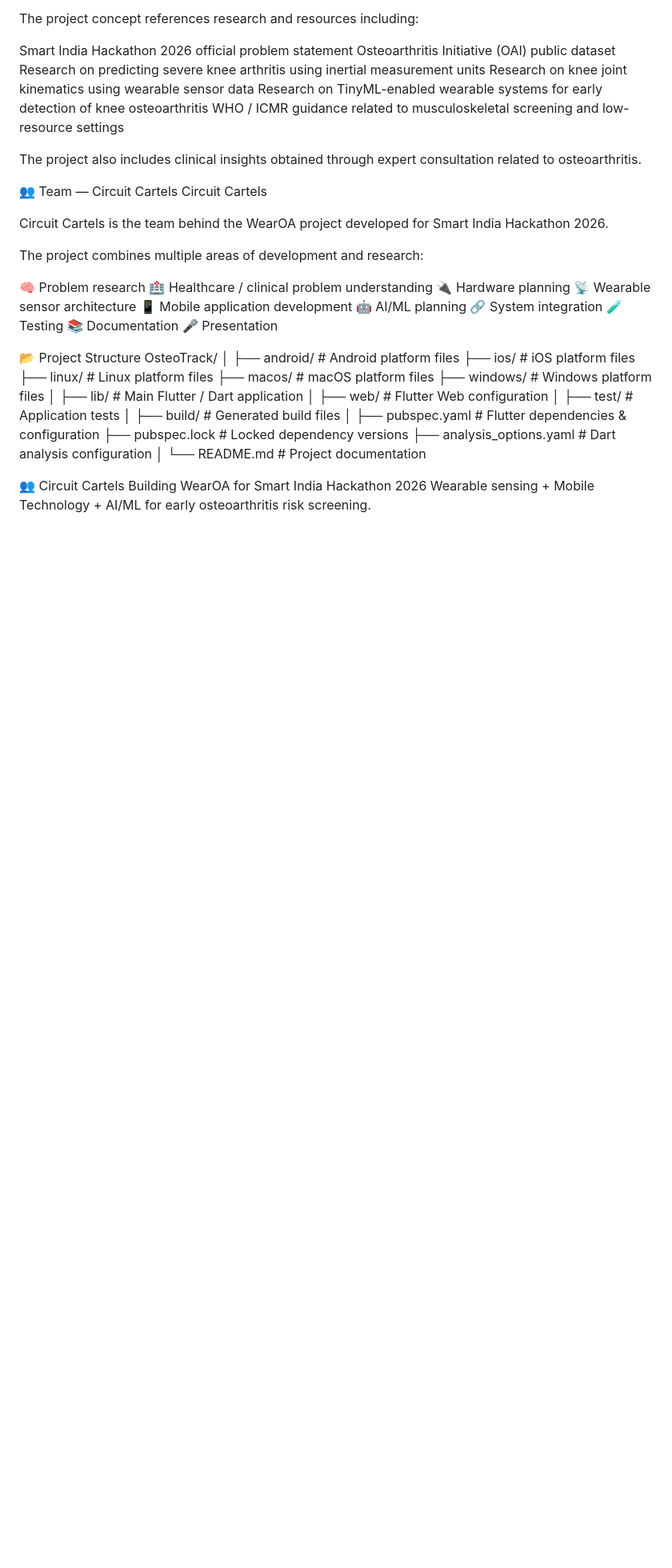
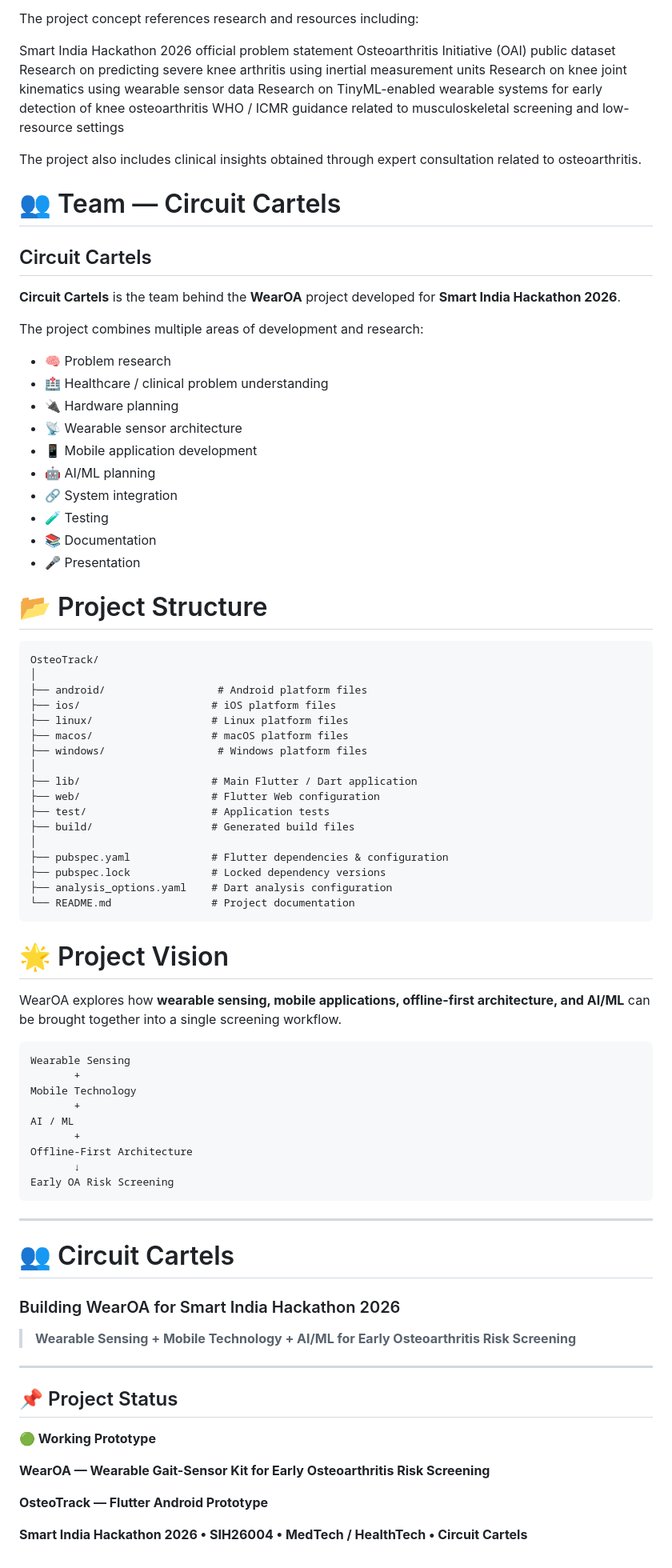
Before and after one commit to CircuitCartels/OsteoTrack, a Markdown page: README.md, the part around the change. Shown at 80% size. Rendered like a GitHub page; blank space fills up the shorter version.

````diff
--- a/README.md
+++ b/README.md
@@ -307,49 +307,79 @@ WHO / ICMR guidance related to musculoskeletal screening and low-resource settin
 The project also includes clinical insights obtained through expert consultation related to osteoarthritis.
 
 
-👥 Team — Circuit Cartels
-Circuit Cartels
+# 👥 Team — Circuit Cartels
 
-Circuit Cartels is the team behind the WearOA project developed for Smart India Hackathon 2026.
+## Circuit Cartels
+
+**Circuit Cartels** is the team behind the **WearOA** project developed for **Smart India Hackathon 2026**.
 
 The project combines multiple areas of development and research:
 
-🧠 Problem research
-🏥 Healthcare / clinical problem understanding
-🔌 Hardware planning
-📡 Wearable sensor architecture
-📱 Mobile application development
-🤖 AI/ML planning
-🔗 System integration
-🧪 Testing
-📚 Documentation
-🎤 Presentation
+- 🧠 Problem research
+- 🏥 Healthcare / clinical problem understanding
+- 🔌 Hardware planning
+- 📡 Wearable sensor architecture
+- 📱 Mobile application development
+- 🤖 AI/ML planning
+- 🔗 System integration
+- 🧪 Testing
+- 📚 Documentation
+- 🎤 Presentation
 
+# 📂 Project Structure
 
-📂 Project Structure
+```text
 OsteoTrack/
 │
 ├── android/                  # Android platform files
 ├── ios/                     # iOS platform files
 ├── linux/                   # Linux platform files
 ├── macos/                   # macOS platform files
-├── windows/                 # Windows platform files
+├── windows/                  # Windows platform files
 │
 ├── lib/                     # Main Flutter / Dart application
-│
 ├── web/                     # Flutter Web configuration
-│
 ├── test/                    # Application tests
-│
 ├── build/                   # Generated build files
 │
-├── pubspec.yaml              # Flutter dependencies & configuration
-├── pubspec.lock              # Locked dependency versions
-├── analysis_options.yaml     # Dart analysis configuration
-│
-└── README.md                 # Project documentation
+├── pubspec.yaml             # Flutter dependencies & configuration
+├── pubspec.lock             # Locked dependency versions
+├── analysis_options.yaml    # Dart analysis configuration
+└── README.md                # Project documentation
+```
 
+# 🌟 Project Vision
 
-👥 Circuit Cartels
-Building WearOA for Smart India Hackathon 2026
-Wearable sensing + Mobile Technology + AI/ML for early osteoarthritis risk screening.
+WearOA explores how **wearable sensing, mobile applications, offline-first architecture, and AI/ML** can be brought together into a single screening workflow.
+
+```text
+Wearable Sensing
+       +
+Mobile Technology
+       +
+AI / ML
+       +
+Offline-First Architecture
+       ↓
+Early OA Risk Screening
+```
+
+---
+
+# 👥 Circuit Cartels
+
+### Building WearOA for Smart India Hackathon 2026
+
+> **Wearable Sensing + Mobile Technology + AI/ML for Early Osteoarthritis Risk Screening**
+
+---
+
+## 📌 Project Status
+
+**🟢 Working Prototype**
+
+**WearOA — Wearable Gait-Sensor Kit for Early Osteoarthritis Risk Screening**
+
+**OsteoTrack — Flutter Android Prototype**
+
+**Smart India Hackathon 2026 • SIH26004 • MedTech / HealthTech • Circuit Cartels**
````
